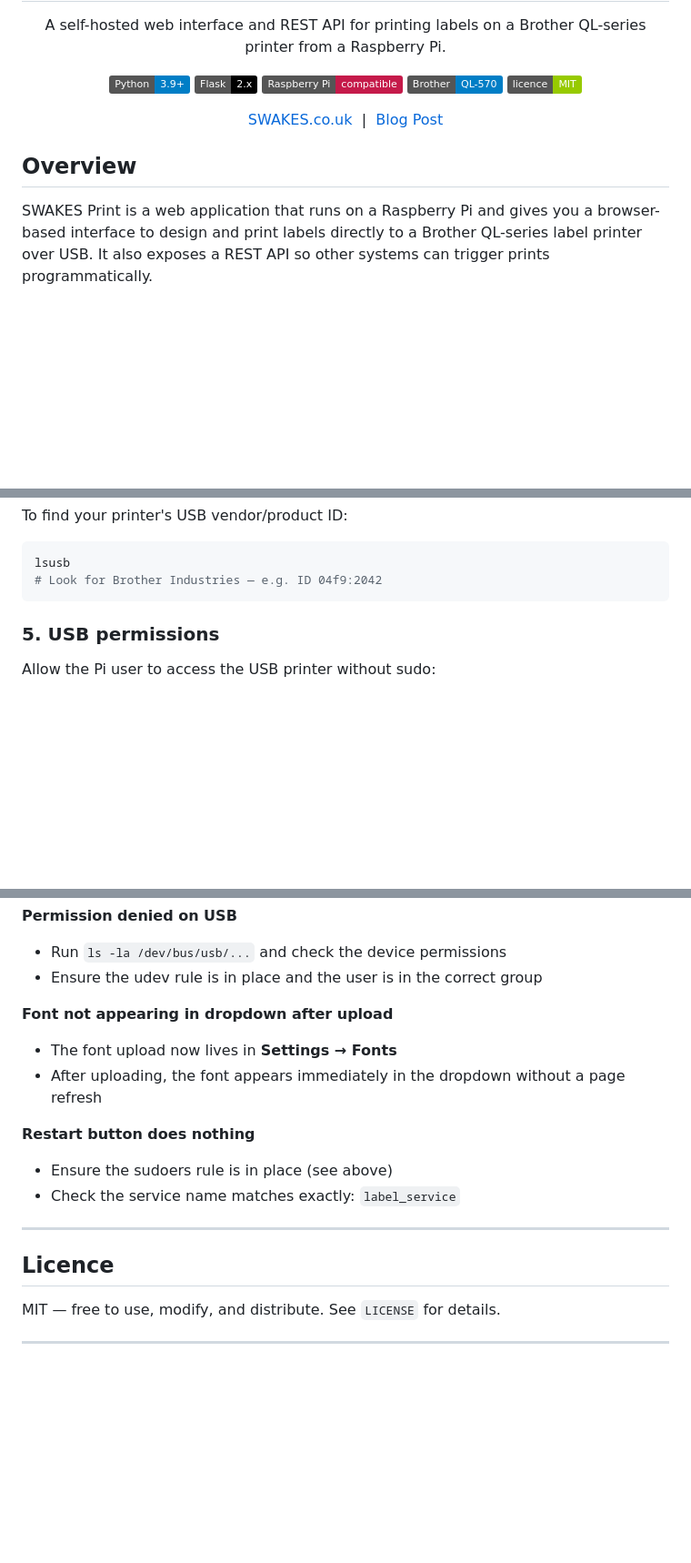
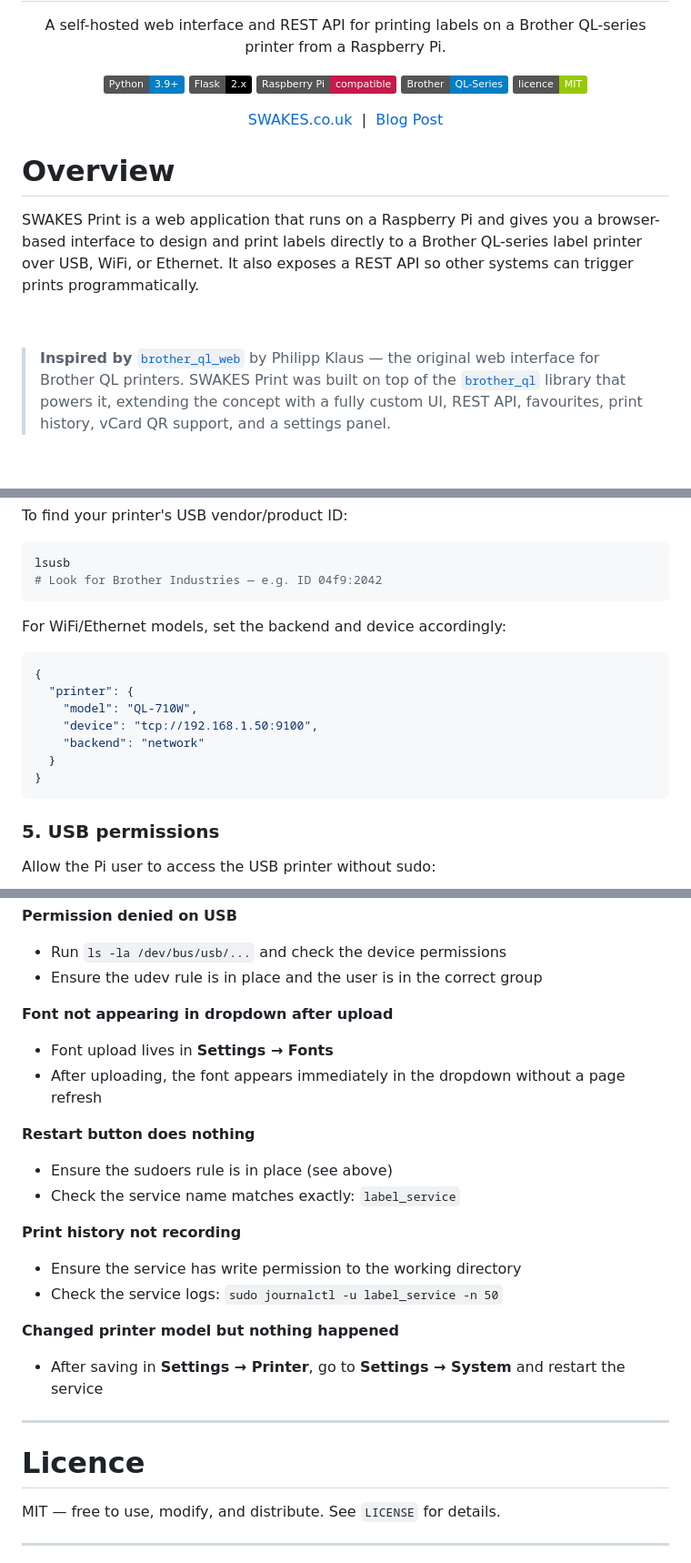
Before and after one commit to pqpxo/swakes_print, a Markdown page: README.md, 3 parts joined by grey strips. Shown at 91% size. Drawn GitHub-style; badges without logos; blank space fills up the shorter version.

````diff
--- a/README.md
+++ b/README.md
@@ -14,7 +14,7 @@
   <img src="https://img.shields.io/badge/Python-3.9+-blue?logo=python&logoColor=white" alt="Python">
   <img src="https://img.shields.io/badge/Flask-2.x-black?logo=flask" alt="Flask">
   <img src="https://img.shields.io/badge/Raspberry%20Pi-compatible-c51a4a?logo=raspberrypi&logoColor=white" alt="Raspberry Pi">
-  <img src="https://img.shields.io/badge/Brother-QL--570-blue" alt="Brother QL-570">
+  <img src="https://img.shields.io/badge/Brother-QL--Series-blue" alt="Brother QL Series">
   <img src="https://img.shields.io/badge/licence-MIT-green" alt="MIT Licence">
 </p>
 
@@ -24,9 +24,15 @@
   <a href="https://makes.swakes.co.uk/code-with-claude-http-200-ok-my-label-printer-finally-makes-sense/">Blog Post</a>
 </p>
 
-## Overview
+# Overview
 
-SWAKES Print is a web application that runs on a Raspberry Pi and gives you a browser-based interface to design and print labels directly to a Brother QL-series label printer over USB. It also exposes a REST API so other systems can trigger prints programmatically.
+SWAKES Print is a web application that runs on a Raspberry Pi and gives you a browser-based interface to design and print labels directly to a Brother QL-series label printer over USB, WiFi, or Ethernet. It also exposes a REST API so other systems can trigger prints programmatically.
+
+&nbsp;
+
+> **Inspired by** [`brother_ql_web`](https://github.com/pklaus/brother_ql_web) by Philipp Klaus — the original web interface for Brother QL printers. SWAKES Print was built on top of the [`brother_ql`](https://github.com/pklaus/brother_ql) library that powers it, extending the concept with a fully custom UI, REST API, favourites, print history, vCard QR support, and a settings panel.
+
+&nbsp;
 
 ![Screenshot](screenshots/screenshot.png)
 
@@ -160,6 +203,18 @@ To find your printer's USB vendor/product ID:
 ```bash
 lsusb
 # Look for Brother Industries — e.g. ID 04f9:2042
+```
+
+For WiFi/Ethernet models, set the backend and device accordingly:
+
+```json
+{
+  "printer": {
+    "model": "QL-710W",
+    "device": "tcp://192.168.1.50:9100",
+    "backend": "network"
+  }
+}
 ```
 
 ### 5. USB permissions
@@ -303,16 +362,23 @@ swakes-print/
 - Ensure the udev rule is in place and the user is in the correct group
 
 **Font not appearing in dropdown after upload**
-- The font upload now lives in **Settings → Fonts**
+- Font upload lives in **Settings → Fonts**
 - After uploading, the font appears immediately in the dropdown without a page refresh
 
 **Restart button does nothing**
 - Ensure the sudoers rule is in place (see above)
 - Check the service name matches exactly: `label_service`
 
+**Print history not recording**
+- Ensure the service has write permission to the working directory
+- Check the service logs: `sudo journalctl -u label_service -n 50`
+
+**Changed printer model but nothing happened**
+- After saving in **Settings → Printer**, go to **Settings → System** and restart the service
+
 ---
 
-## Licence
+# Licence
 
 MIT — free to use, modify, and distribute. See `LICENSE` for details.
 
````
Also changed, not shown: other parts of README.md (+65 -24 lines).
